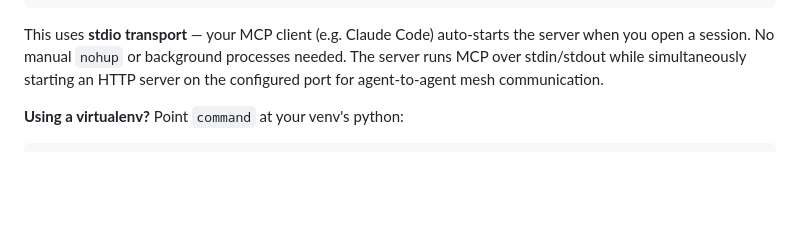
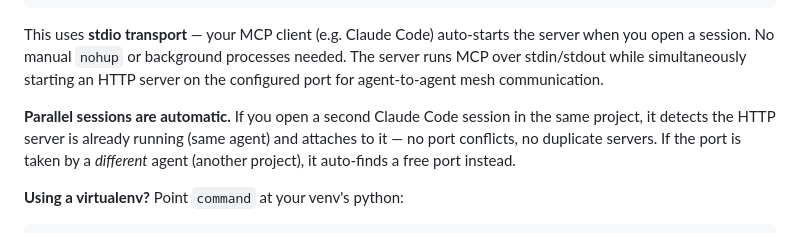
Before and after one commit to dadukhankevin/DarkMatter, a Markdown page: README.md, the part around the change. GitHub-like rendering; blank space fills up the shorter version.

Commit message:
docs: document parallel session support in README
Co-Authored-By: Claude Opus 4.6 <noreply@anthropic.com>

````diff
--- a/README.md
+++ b/README.md
@@ -78,6 +78,8 @@ Create or update `.mcp.json` **in your project directory**:
 ```
 
 This uses **stdio transport** — your MCP client (e.g. Claude Code) auto-starts the server when you open a session. No manual `nohup` or background processes needed. The server runs MCP over stdin/stdout while simultaneously starting an HTTP server on the configured port for agent-to-agent mesh communication.
+
+**Parallel sessions are automatic.** If you open a second Claude Code session in the same project, it detects the HTTP server is already running (same agent) and attaches to it — no port conflicts, no duplicate servers. If the port is taken by a *different* agent (another project), it auto-finds a free port instead.
 
 **Using a virtualenv?** Point `command` at your venv's python:
 
````
